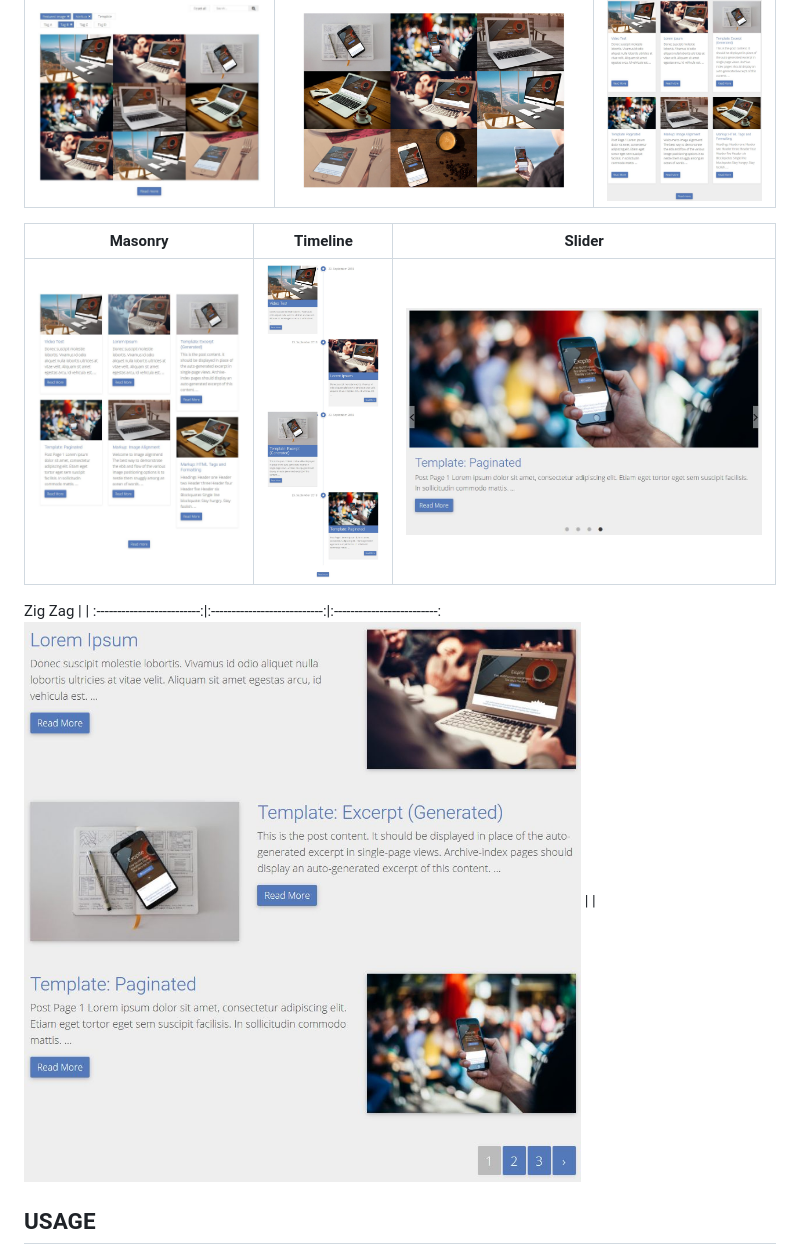
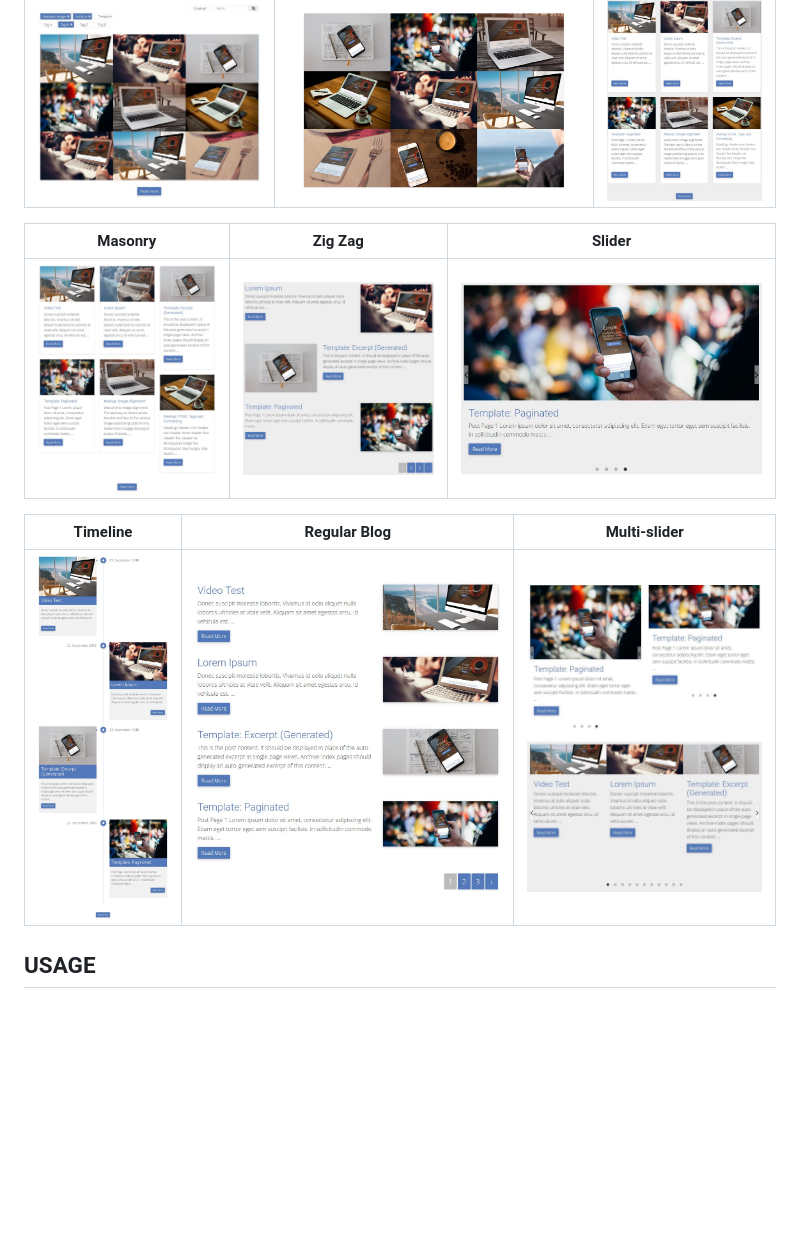
Before and after one commit to JoeSz/Exopite-Multifilter-Multi-Sorter-WordPress-Plugin, a Markdown page: README.md, the part around the change. Rendered like a GitHub page; pictures changed too: assets/regular-post.jpg (added), assets/siders-2.jpg (added); blank space fills up the shorter version.

Commit message:
Add more images

```diff
--- a/README.md
+++ b/README.md
@@ -58,13 +58,13 @@ Mutlifilter with read more  |  Display without filer and gap |  Equal height wit
 :-------------------------:|:---------------------------:|:-------------------------:
 ![](assets/mutlifilter.jpg)      |  ![](assets/screenshot-2.jpg)      |  ![](assets/equal-height.jpg)
 
-Masonry  | Timeline | Slider
+Masonry  | Zig Zag | Slider
 :-------------------------:|:---------------------------:|:-------------------------:
-![](assets/masonry.jpg)      |  ![](assets/timeline.jpg)      |  ![](assets/slider.jpg)
+![](assets/masonry.jpg)      |  ![](assets/zig-zag.jpg)      |  ![](assets/slider.jpg)
 
-Zig Zag  |  |
+Timeline  | Regular Blog | Multi-slider
 :-------------------------:|:---------------------------:|:-------------------------:
-![](assets/zig-zag.jpg)      |        |
+![](assets/timeline.jpg)      |    ![](assets/regular-post.jpg)    |![](assets/siders-2.jpg)
 
 USAGE
 -----
```
